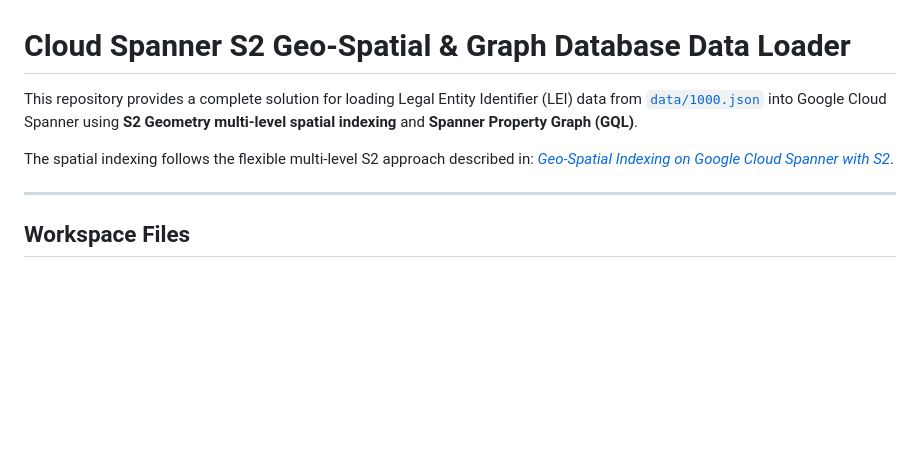
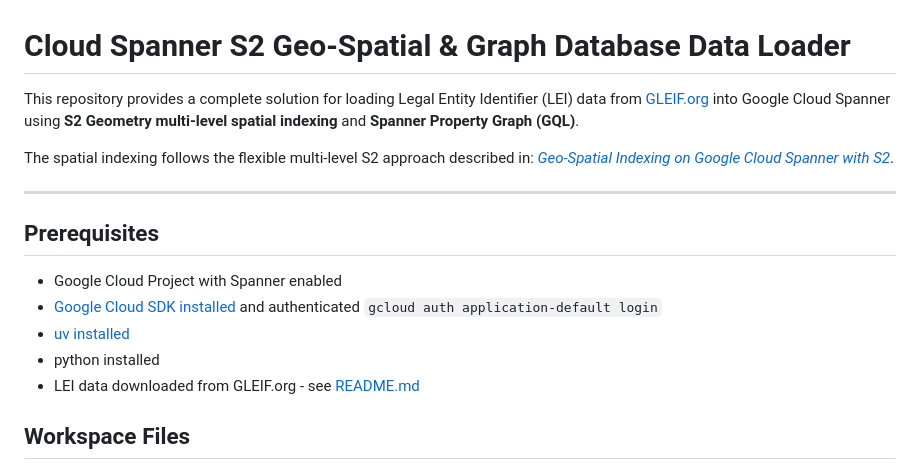
Before and after one commit to maguec/GLEIF-Spanner-Graph, a Markdown page: README.md, the part around one of its changes. Drawn GitHub-style; blank space fills up the shorter version.

```diff
--- a/README.md
+++ b/README.md
@@ -1,11 +1,19 @@
 # Cloud Spanner S2 Geo-Spatial & Graph Database Data Loader
 
-This repository provides a complete solution for loading Legal Entity Identifier (LEI) data from [`data/1000.json`](file://data/1000.json) into Google Cloud Spanner using **S2 Geometry multi-level spatial indexing** and **Spanner Property Graph (GQL)**.
+This repository provides a complete solution for loading Legal Entity Identifier (LEI) data from [GLEIF.org](https://www.gleif.org/en/lei-data/gleif-golden-copy/download-the-golden-copy#/) into Google Cloud Spanner using **S2 Geometry multi-level spatial indexing** and **Spanner Property Graph (GQL)**.
 
 The spatial indexing follows the flexible multi-level S2 approach described in:
 [*Geo-Spatial Indexing on Google Cloud Spanner with S2*](https://medium.com/google-cloud/geo-spatial-indexing-on-google-cloud-spanner-with-s2-81a013d772c4).
 
 ---
+
+## Prerequisites
+
+- Google Cloud Project with Spanner enabled
+- [Google Cloud SDK installed](https://cloud.google.com/sdk?e=ahttps://cloud.google.com/sdk?e=a) and authenticated `gcloud auth application-default login`
+- [uv installed](https://docs.astral.sh/uv/getting-started/installation/)
+- python installed
+- LEI data downloaded from GLEIF.org - see [README.md](file://data/README.md)
 
 ## Workspace Files
 
```
Also changed, not shown: other parts of README.md (+13 -62 lines).
